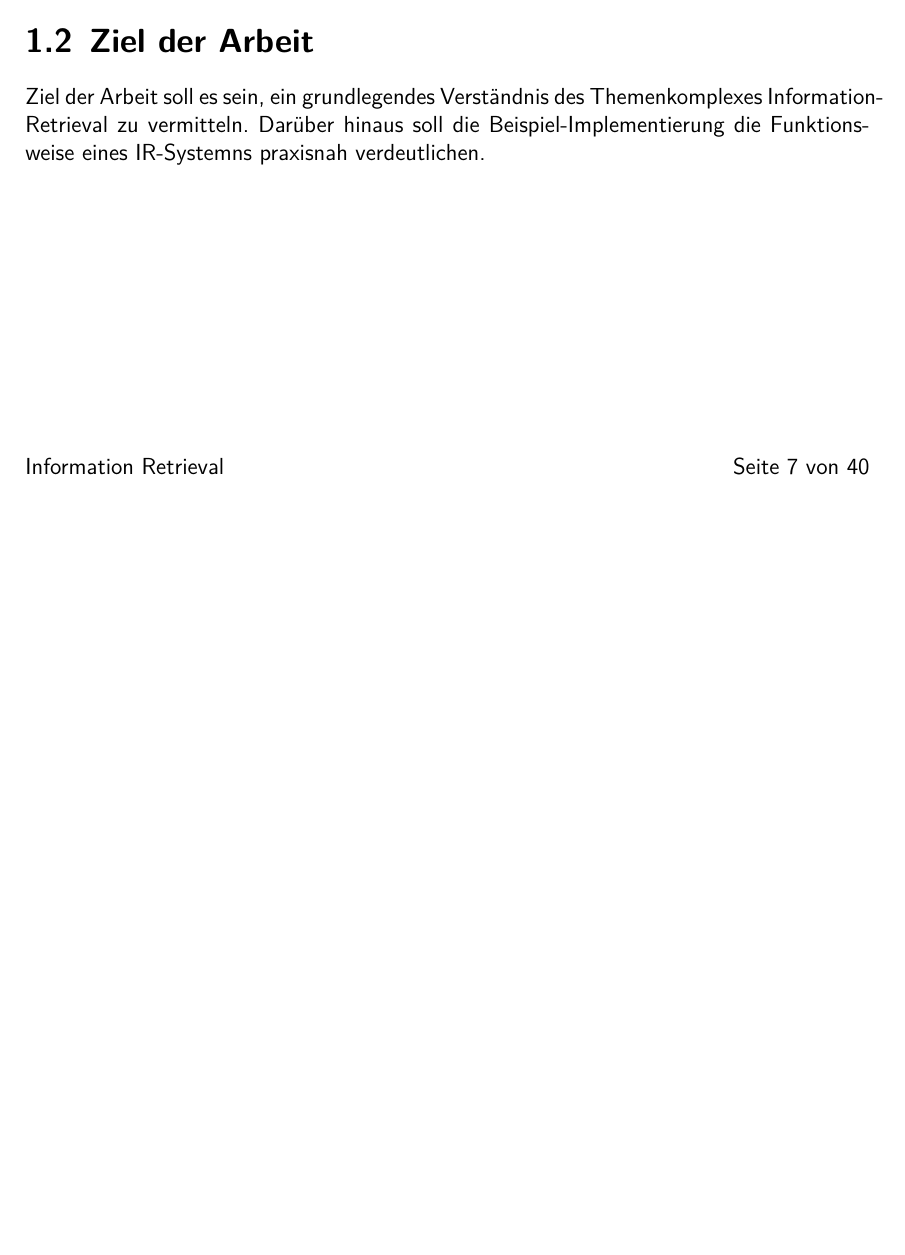
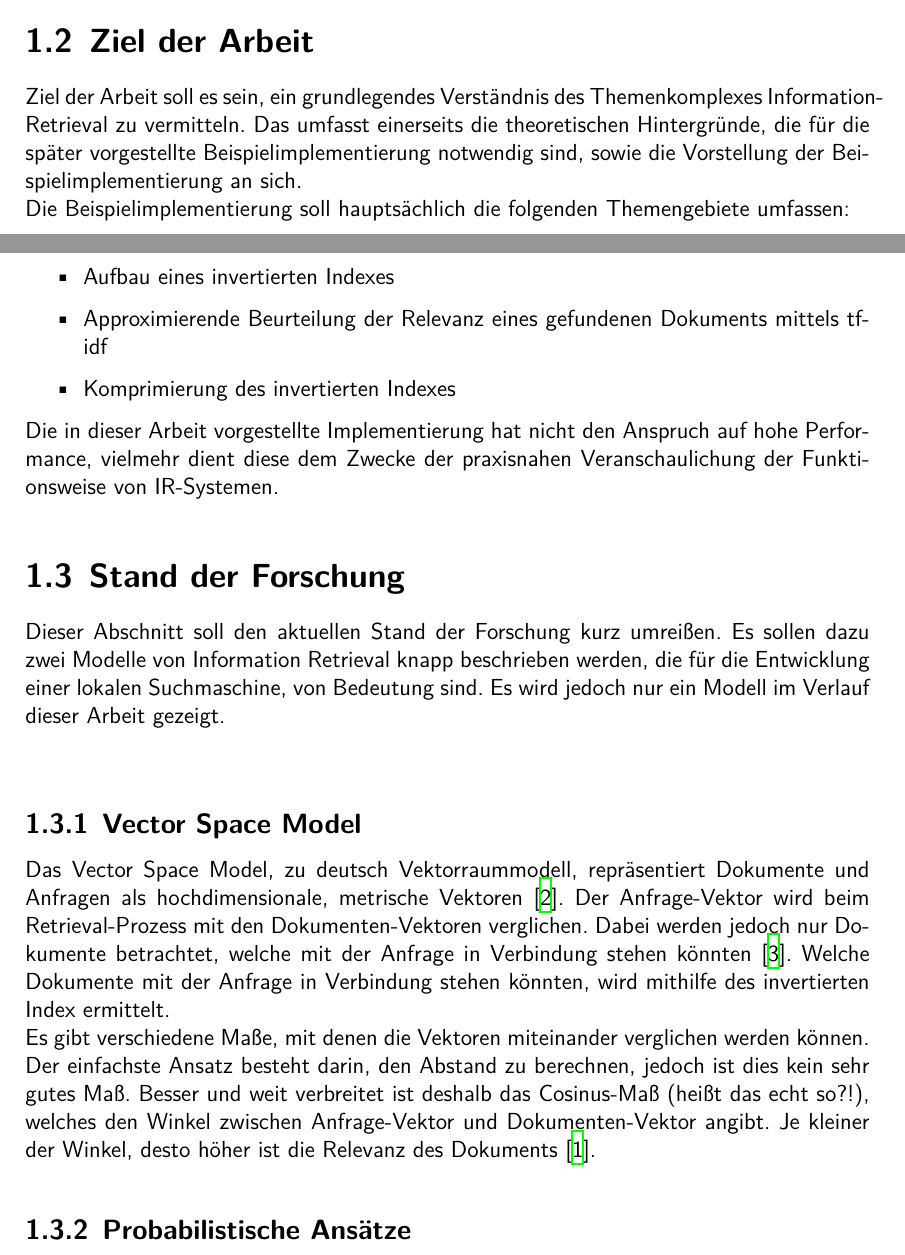
Before and after one commit to stefreschke/Information-Retrieval, a LaTeX document (Latex/main.tex, which reads Latex/einleitung.tex): part of page 8 of 8 before the commit and two parts of pages 8 and 9 of 10 after it, the two joined at a grey line, cut so that both start at the same text, the shorter picture padded with empty space. Compiled offline with XeLaTeX; a missing font is replaced by an installed copy or a similar font.

Commit message:
Stand der Forschung Kapitel hinzugefügt. Ein paar Quellen hinzugefügt

```diff
--- a/Latex/einleitung.tex
+++ b/Latex/einleitung.tex
@@ -14,4 +14,27 @@ Die theoretischen Hintergründe des invertierten Index, der Komprimierung und de
 
 \section{Ziel der Arbeit}
 Ziel der Arbeit soll es sein, ein grundlegendes Verständnis des Themenkomplexes Information-Retrieval zu vermitteln.
-Darüber hinaus soll die Beispiel-Implementierung die Funktionsweise eines IR-Systemns praxisnah verdeutlichen.
+Das umfasst einerseits die theoretischen Hintergründe, die für die später vorgestellte Beispielimplementierung notwendig sind, sowie die Vorstellung der Beispielimplementierung an sich.
+\newline
+Die Beispielimplementierung soll hauptsächlich die folgenden Themengebiete umfassen:
+\newpage
+\begin{itemize}
+	\item Aufbau eines invertierten Indexes
+	\item Approximierende Beurteilung der Relevanz eines gefundenen Dokuments mittels tf-idf
+	\item Komprimierung des invertierten Indexes
+\end{itemize}
+Die in dieser Arbeit vorgestellte Implementierung hat nicht den Anspruch auf hohe Performance, vielmehr dient diese dem Zwecke der praxisnahen Veranschaulichung der Funktionsweise von IR-Systemen.
+
+\section{Stand der Forschung}
+Dieser Abschnitt soll den aktuellen Stand der Forschung kurz umreißen.
+Es sollen dazu zwei Modelle von Information Retrieval knapp beschrieben werden, die für die Entwicklung einer lokalen Suchmaschine, von Bedeutung sind. Es wird jedoch nur ein Modell im Verlauf dieser Arbeit gezeigt.
+\newline
+
+\subsection{Vector Space Model}
+Das Vector Space Model, zu deutsch Vektorraummodell, repräsentiert Dokumente und Anfragen als hochdimensionale, metrische Vektoren \cite{VR_Retrieval}.
+Der Anfrage-Vektor wird beim Retrieval-Prozess mit den Dokumenten-Vektoren verglichen. Dabei werden jedoch nur Dokumente betrachtet, welche mit der Anfrage in Verbindung stehen könnten \cite{klass_IR}. Welche Dokumente mit der Anfrage in Verbindung stehen könnten, wird mithilfe des invertierten Index ermittelt.
+\newline
+Es gibt verschiedene Maße, mit denen die Vektoren miteinander verglichen werden können. Der einfachste Ansatz besteht darin, den Abstand zu berechnen, jedoch ist dies kein sehr gutes Maß.
+Besser und weit verbreitet ist deshalb das Cosinus-Maß (heißt das echt so?!), welches den Winkel zwischen Anfrage-Vektor und Dokumenten-Vektor angibt. Je kleiner der Winkel, desto höher ist die Relevanz des Dokuments  \cite{IR_Uni_Duisburg}.
+
+\subsection{Probabilistische Ansätze}
```
Also changed, not shown: Latex/lit.bib (added, +17 -0 lines), Latex/main.bbl, Latex/main.pdf, 7 other files.
